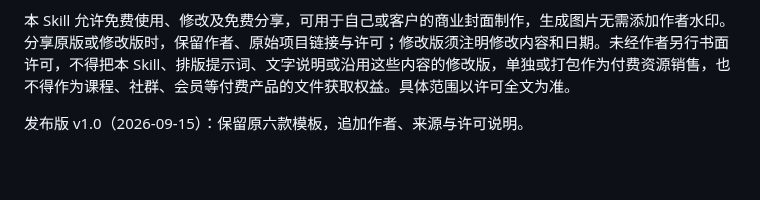
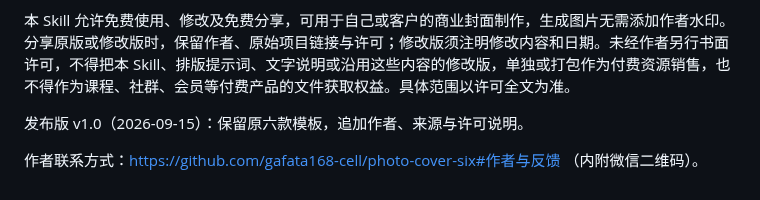
Before and after one commit to gafata168-cell/photo-cover-six, a Markdown page: SKILL.md, the part around the change. GitHub-like rendering; blank space fills up the shorter version.

```diff
--- a/SKILL.md
+++ b/SKILL.md
@@ -32,3 +32,5 @@ description: 根据人物原照与文案，调用六种照片封面模板生成3
 本 Skill 允许免费使用、修改及免费分享，可用于自己或客户的商业封面制作，生成图片无需添加作者水印。分享原版或修改版时，保留作者、原始项目链接与许可；修改版须注明修改内容和日期。未经作者另行书面许可，不得把本 Skill、排版提示词、文字说明或沿用这些内容的修改版，单独或打包作为付费资源销售，也不得作为课程、社群、会员等付费产品的文件获取权益。具体范围以许可全文为准。
 
 发布版 v1.0（2026-09-15）：保留原六款模板，追加作者、来源与许可说明。
+
+作者联系方式：https://github.com/gafata168-cell/photo-cover-six#作者与反馈 （内附微信二维码）。
```
Also changed, not shown: README.md (+6 -0 lines), contact-wechat.png (added).
